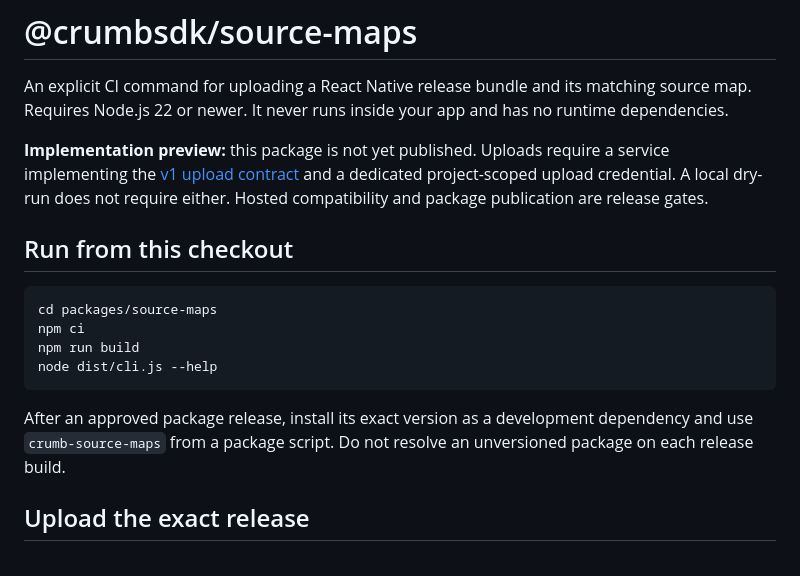
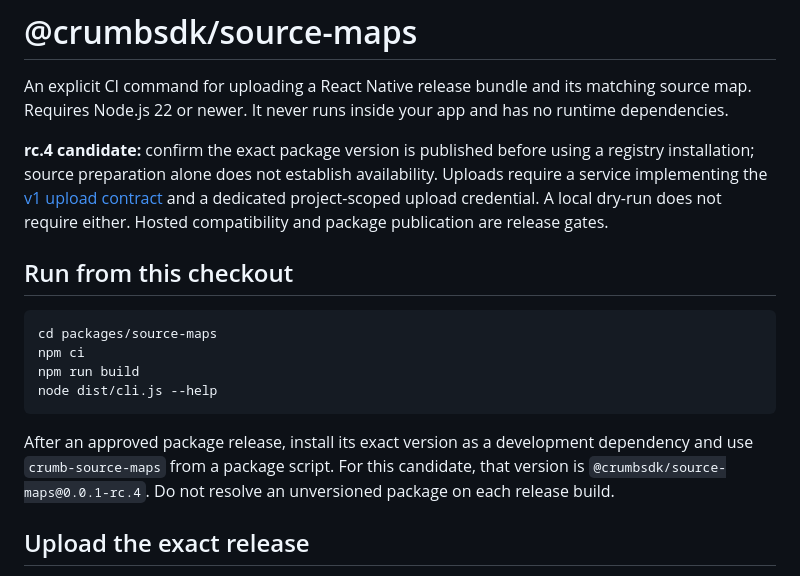
Before and after one commit to alexander126/crumb, a Markdown page: packages/source-maps/README.md, the part around the change. GitHub-like rendering.

Commit message:
Clarify exact candidate availability for the source-map CLI

````diff
--- a/packages/source-maps/README.md
+++ b/packages/source-maps/README.md
@@ -4,7 +4,8 @@ An explicit CI command for uploading a React Native release bundle and its
 matching source map. Requires Node.js 22 or newer. It never runs inside your app
 and has no runtime dependencies.
 
-**Implementation preview:** this package is not yet published. Uploads require
+**rc.4 candidate:** confirm the exact package version is published before using
+a registry installation; source preparation alone does not establish availability. Uploads require
 a service implementing the [v1 upload contract](https://github.com/alexander126/crumb/blob/main/docs/contracts/source-map-upload.md)
 and a dedicated project-scoped upload credential. A local dry-run does not
 require either. Hosted compatibility and package publication are release gates.
@@ -19,8 +20,9 @@ node dist/cli.js --help
 ```
 
 After an approved package release, install its exact version as a development
-dependency and use `crumb-source-maps` from a package script. Do not resolve an
-unversioned package on each release build.
+dependency and use `crumb-source-maps` from a package script. For this candidate,
+that version is `@crumbsdk/source-maps@0.0.1-rc.4`. Do not resolve an unversioned
+package on each release build.
 
 ## Upload the exact release
 
````
